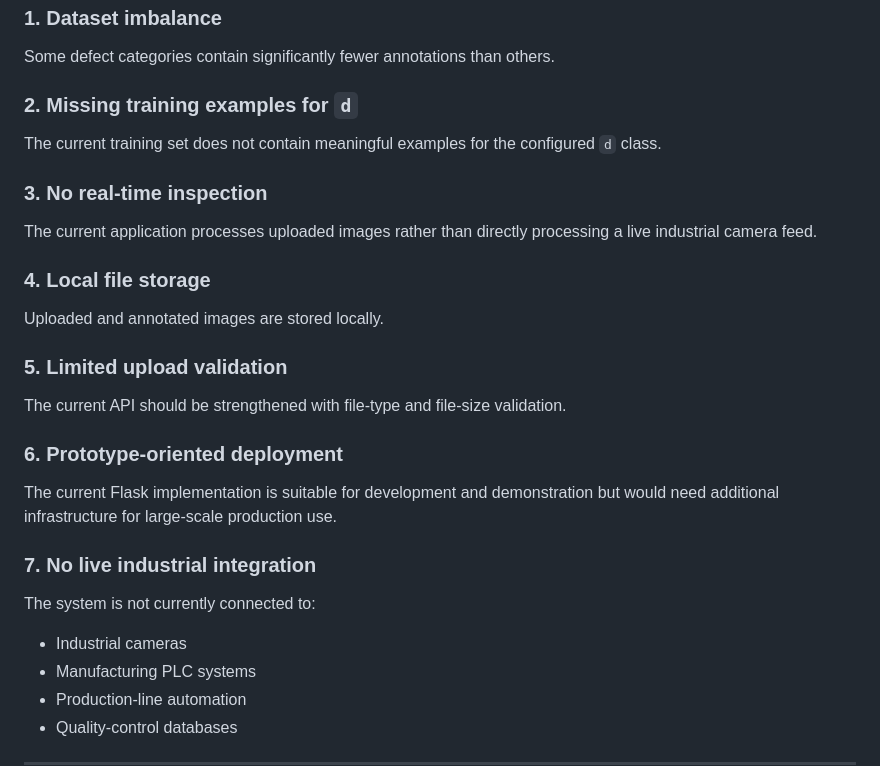
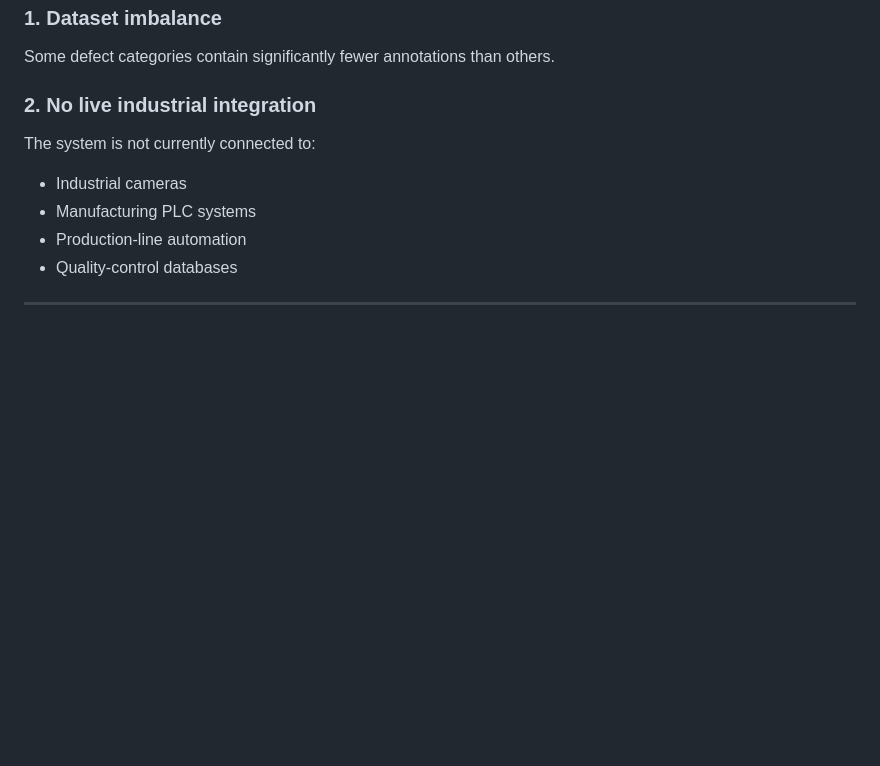
Before and after one commit to ERAMALINGAM-2007/Surface-Defect-Detection, a Markdown page: README.md, the part around the change. GitHub-like rendering; blank space fills up the shorter version.

Commit message:
Revise limitations section in README
Updated section on limitations to reflect changes in live industrial integration and removed details on missing training examples and other limitations.

```diff
--- a/README.md
+++ b/README.md
@@ -900,27 +900,7 @@ For production deployment, the following should be added:
 
 Some defect categories contain significantly fewer annotations than others.
 
-### 2. Missing training examples for `d`
-
-The current training set does not contain meaningful examples for the configured `d` class.
-
-### 3. No real-time inspection
-
-The current application processes uploaded images rather than directly processing a live industrial camera feed.
-
-### 4. Local file storage
-
-Uploaded and annotated images are stored locally.
-
-### 5. Limited upload validation
-
-The current API should be strengthened with file-type and file-size validation.
-
-### 6. Prototype-oriented deployment
-
-The current Flask implementation is suitable for development and demonstration but would need additional infrastructure for large-scale production use.
-
-### 7. No live industrial integration
+### 2. No live industrial integration
 
 The system is not currently connected to:
 
```
